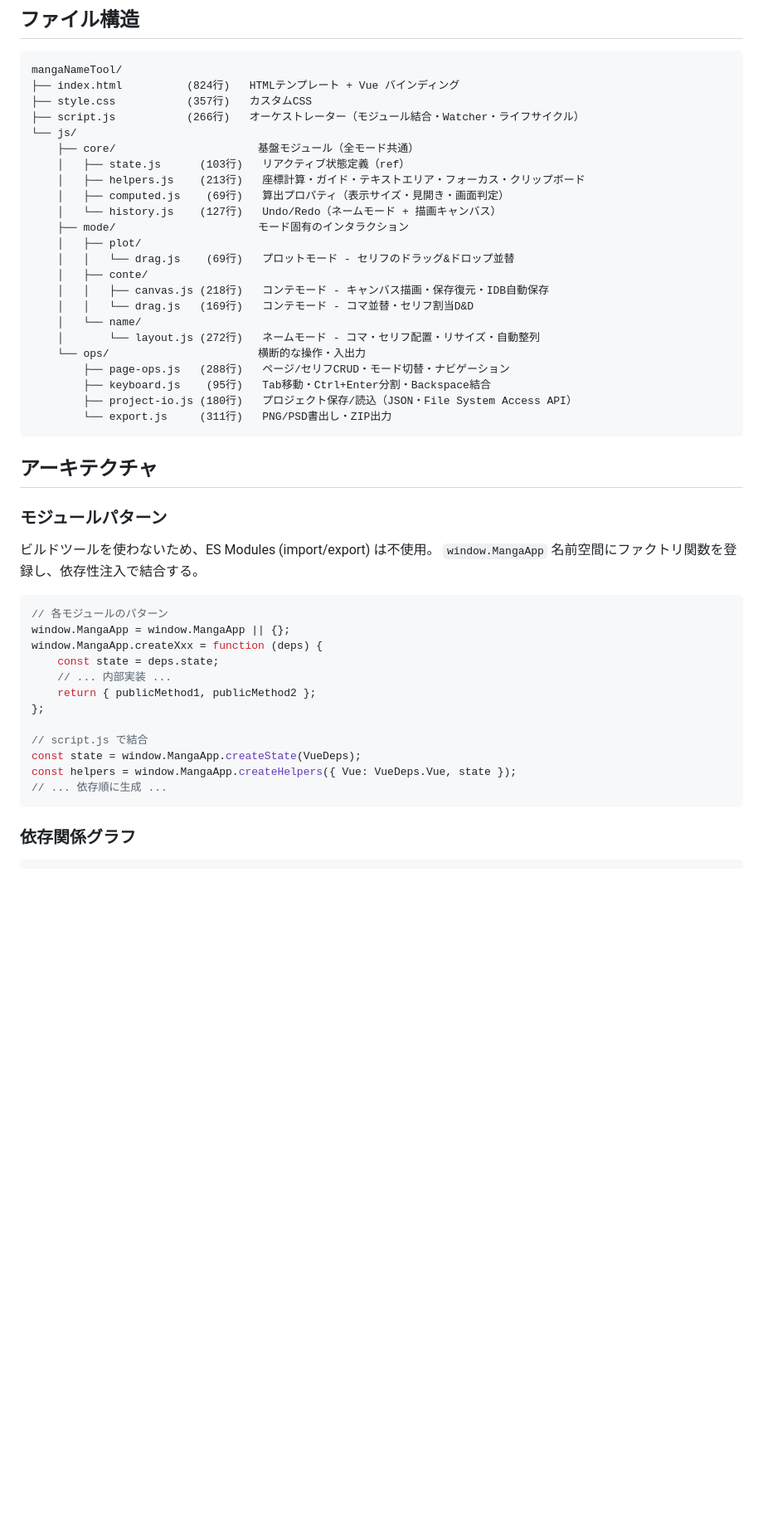
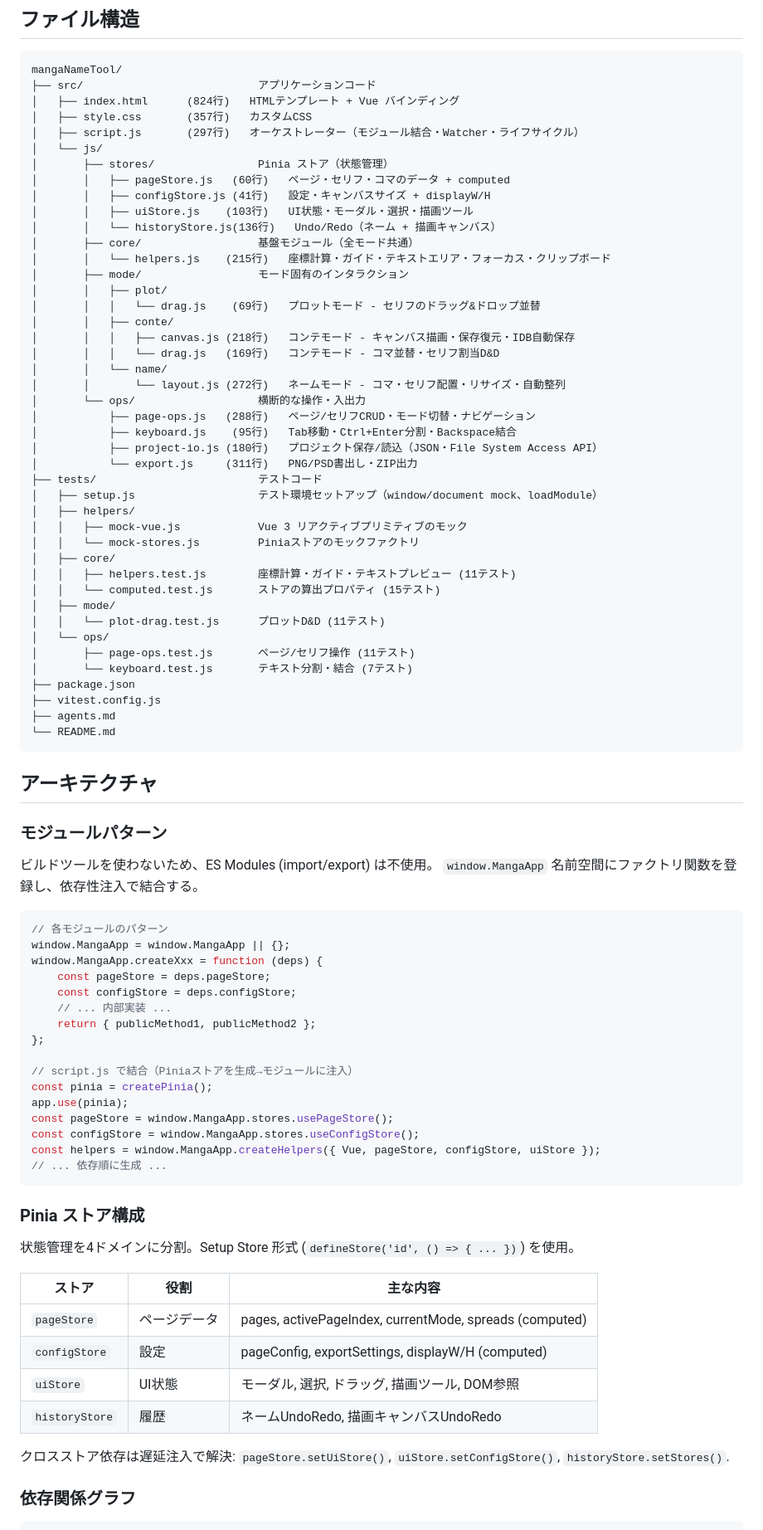
Before and after one commit to nanatsukin/manga-name-tool, a Markdown page: agents.md, the part around one of its changes. Shown at 83% size. Drawn GitHub-style; blank space fills up the shorter version.

````diff
--- a/agents.md
+++ b/agents.md
@@ -18,28 +19,48 @@
 
 ```
 mangaNameTool/
-├── index.html          (824行)   HTMLテンプレート + Vue バインディング
-├── style.css           (357行)   カスタムCSS
-├── script.js           (266行)   オーケストレーター（モジュール結合・Watcher・ライフサイクル）
-└── js/
-    ├── core/                      基盤モジュール（全モード共通）
-    │   ├── state.js      (103行)   リアクティブ状態定義（ref）
-    │   ├── helpers.js    (213行)   座標計算・ガイド・テキストエリア・フォーカス・クリップボード
-    │   ├── computed.js    (69行)   算出プロパティ（表示サイズ・見開き・画面判定）
-    │   └── history.js    (127行)   Undo/Redo（ネームモード + 描画キャンバス）
-    ├── mode/                      モード固有のインタラクション
-    │   ├── plot/
-    │   │   └── drag.js    (69行)   プロットモード - セリフのドラッグ&ドロップ並替
-    │   ├── conte/
-    │   │   ├── canvas.js (218行)   コンテモード - キャンバス描画・保存復元・IDB自動保存
-    │   │   └── drag.js   (169行)   コンテモード - コマ並替・セリフ割当D&D
-    │   └── name/
-    │       └── layout.js (272行)   ネームモード - コマ・セリフ配置・リサイズ・自動整列
-    └── ops/                       横断的な操作・入出力
-        ├── page-ops.js   (288行)   ページ/セリフCRUD・モード切替・ナビゲーション
-        ├── keyboard.js    (95行)   Tab移動・Ctrl+Enter分割・Backspace結合
-        ├── project-io.js (180行)   プロジェクト保存/読込（JSON・File System Access API）
-        └── export.js     (311行)   PNG/PSD書出し・ZIP出力
+├── src/                           アプリケーションコード
+│   ├── index.html      (824行)   HTMLテンプレート + Vue バインディング
+│   ├── style.css       (357行)   カスタムCSS
+│   ├── script.js       (297行)   オーケストレーター（モジュール結合・Watcher・ライフサイクル）
+│   └── js/
+│       ├── stores/                Pinia ストア（状態管理）
+│       │   ├── pageStore.js   (60行)   ページ・セリフ・コマのデータ + computed
+│       │   ├── configStore.js (41行)   設定・キャンバスサイズ + displayW/H
+│       │   ├── uiStore.js    (103行)   UI状態・モーダル・選択・描画ツール
+│       │   └── historyStore.js(136行)   Undo/Redo（ネーム + 描画キャンバス）
+│       ├── core/                  基盤モジュール（全モード共通）
+│       │   └── helpers.js    (215行)   座標計算・ガイド・テキストエリア・フォーカス・クリップボード
+│       ├── mode/                  モード固有のインタラクション
+│       │   ├── plot/
+│       │   │   └── drag.js    (69行)   プロットモード - セリフのドラッグ&ドロップ並替
+│       │   ├── conte/
+│       │   │   ├── canvas.js (218行)   コンテモード - キャンバス描画・保存復元・IDB自動保存
+│       │   │   └── drag.js   (169行)   コンテモード - コマ並替・セリフ割当D&D
+│       │   └── name/
+│       │       └── layout.js (272行)   ネームモード - コマ・セリフ配置・リサイズ・自動整列
+│       └── ops/                   横断的な操作・入出力
+│           ├── page-ops.js   (288行)   ページ/セリフCRUD・モード切替・ナビゲーション
+│           ├── keyboard.js    (95行)   Tab移動・Ctrl+Enter分割・Backspace結合
+│           ├── project-io.js (180行)   プロジェクト保存/読込（JSON・File System Access API）
+│           └── export.js     (311行)   PNG/PSD書出し・ZIP出力
+├── tests/                         テストコード
+│   ├── setup.js                   テスト環境セットアップ（window/document mock、loadModule）
+│   ├── helpers/
+│   │   ├── mock-vue.js            Vue 3 リアクティブプリミティブのモック
+│   │   └── mock-stores.js         Piniaストアのモックファクトリ
+│   ├── core/
+│   │   ├── helpers.test.js        座標計算・ガイド・テキストプレビュー (11テスト)
+│   │   └── computed.test.js       ストアの算出プロパティ (15テスト)
+│   ├── mode/
+│   │   └── plot-drag.test.js      プロットD&D (11テスト)
+│   └── ops/
+│       ├── page-ops.test.js       ページ/セリフ操作 (11テスト)
+│       └── keyboard.test.js       テキスト分割・結合 (7テスト)
+├── package.json
+├── vitest.config.js
+├── agents.md
+└── README.md
 ```
 
 ## アーキテクチャ
@@ -53,16 +74,33 @@ mangaNameTool/
 // 各モジュールのパターン
 window.MangaApp = window.MangaApp || {};
 window.MangaApp.createXxx = function (deps) {
-    const state = deps.state;
+    const pageStore = deps.pageStore;
+    const configStore = deps.configStore;
     // ... 内部実装 ...
     return { publicMethod1, publicMethod2 };
 };
 
-// script.js で結合
-const state = window.MangaApp.createState(VueDeps);
-const helpers = window.MangaApp.createHelpers({ Vue: VueDeps.Vue, state });
+// script.js で結合（Piniaストアを生成→モジュールに注入）
+const pinia = createPinia();
+app.use(pinia);
+const pageStore = window.MangaApp.stores.usePageStore();
+const configStore = window.MangaApp.stores.useConfigStore();
+const helpers = window.MangaApp.createHelpers({ Vue, pageStore, configStore, uiStore });
 // ... 依存順に生成 ...
 ```
+
+### Pinia ストア構成
+
+状態管理を4ドメインに分割。Setup Store 形式 (`defineStore('id', () => { ... })`) を使用。
+
+| ストア | 役割 | 主な内容 |
+|--------|------|----------|
+| `pageStore` | ページデータ | pages, activePageIndex, currentMode, spreads (computed) |
+| `configStore` | 設定 | pageConfig, exportSettings, displayW/H (computed) |
+| `uiStore` | UI状態 | モーダル, 選択, ドラッグ, 描画ツール, DOM参照 |
+| `historyStore` | 履歴 | ネームUndoRedo, 描画キャンバスUndoRedo |
+
+クロスストア依存は遅延注入で解決: `pageStore.setUiStore()`, `uiStore.setConfigStore()`, `historyStore.setStores()`.
 
 ### 依存関係グラフ
 
````
Also changed, not shown: other parts of agents.md (+40 -15 lines), README.md (+22 -16 lines).
